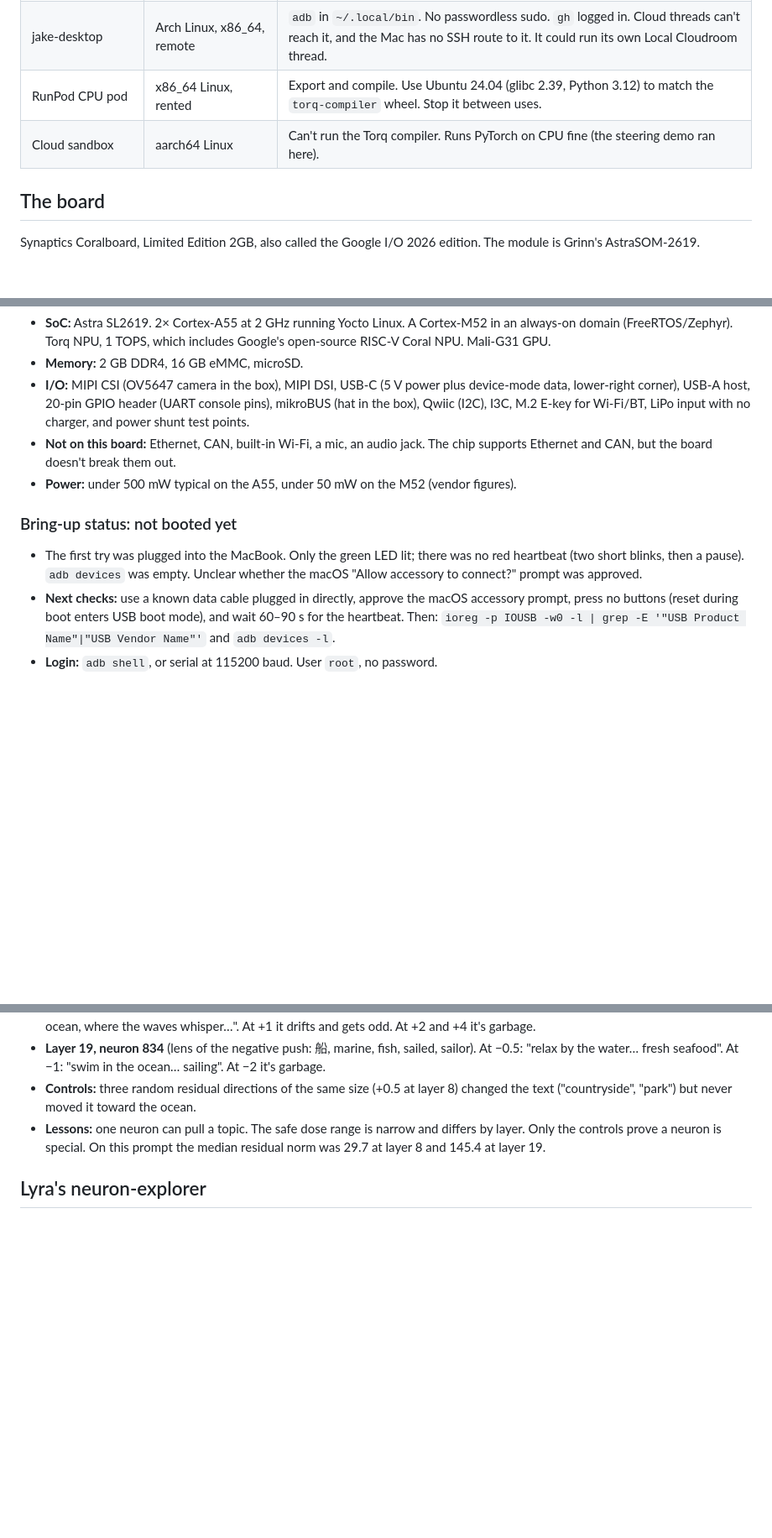
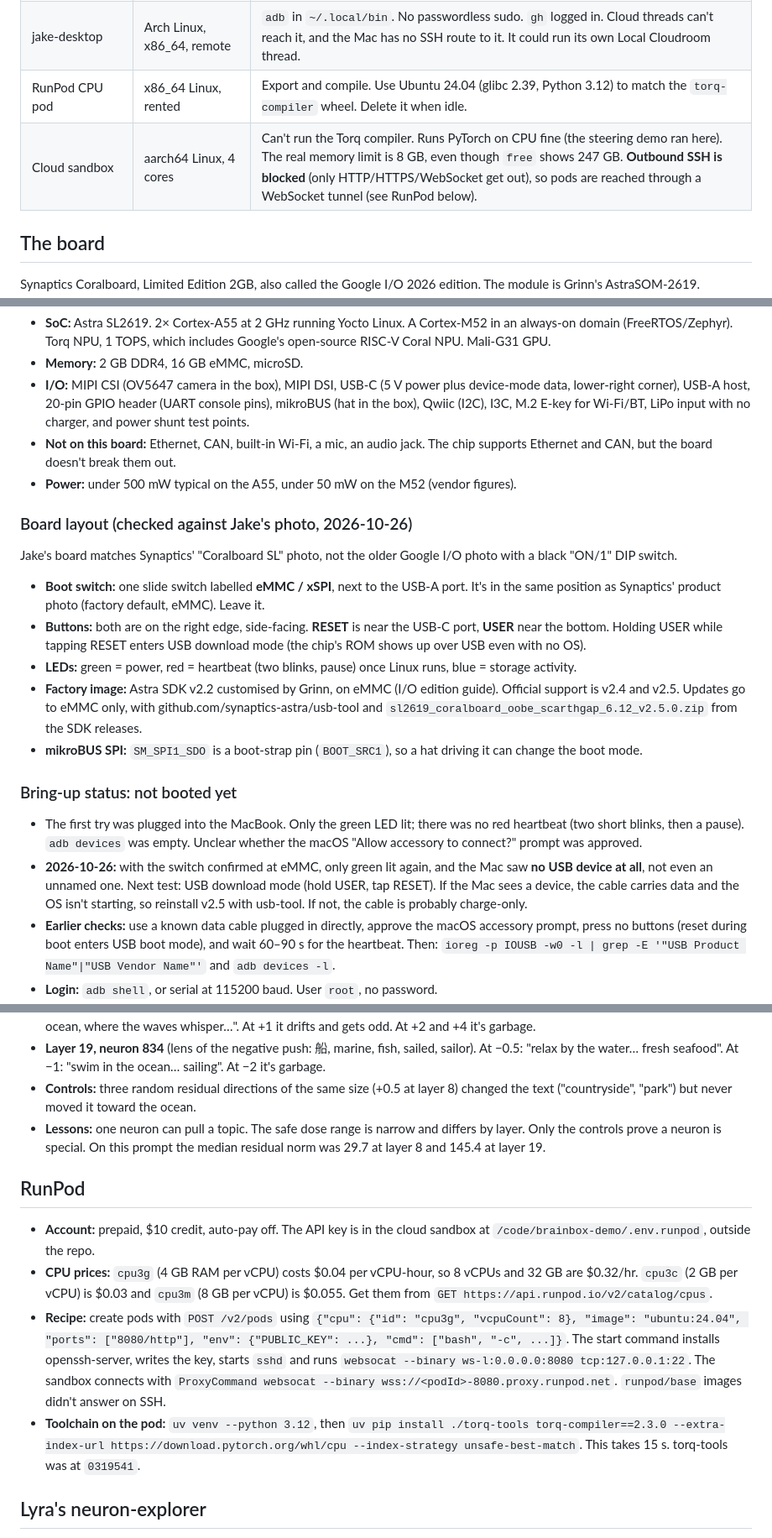
Before and after one commit to jparker2006/lobotomy, a Markdown page: docs/CONTEXT.md, 3 parts joined by grey strips. Shown at 84% size. GitHub-like rendering; blank space fills up the shorter version.

Commit message:
CONTEXT: board layout and switch, RunPod tunnel recipe, 64-binding cap, KV layout change, INT4 facts

```diff
--- a/docs/CONTEXT.md
+++ b/docs/CONTEXT.md
@@ -23,8 +23,8 @@ Qwen3-0.6B runs offline on the Coralboard's 1-watt NPU, and the board also serve
 |---|---|---|
 | MacBook Air (`Jakes-MacBook-Air-2`) | Jake's laptop, Apple Silicon, 16 GB, macOS 26.5 | The machine Cloudroom cloud threads reach with `room-cli mac run`. Has `adb` (`brew install --cask android-platform-tools`), `uv` and `brew`. No PyTorch, no Docker. The disk is 90% full (~44 GB free). The board plugs in here. |
 | jake-desktop | Arch Linux, x86_64, remote | `adb` in `~/.local/bin`. No passwordless sudo. `gh` logged in. Cloud threads can't reach it, and the Mac has no SSH route to it. It could run its own Local Cloudroom thread. |
-| RunPod CPU pod | x86_64 Linux, rented | Export and compile. Use Ubuntu 24.04 (glibc 2.39, Python 3.12) to match the `torq-compiler` wheel. Stop it between uses. |
-| Cloud sandbox | aarch64 Linux | Can't run the Torq compiler. Runs PyTorch on CPU fine (the steering demo ran here). |
+| RunPod CPU pod | x86_64 Linux, rented | Export and compile. Use Ubuntu 24.04 (glibc 2.39, Python 3.12) to match the `torq-compiler` wheel. Delete it when idle. |
+| Cloud sandbox | aarch64 Linux, 4 cores | Can't run the Torq compiler. Runs PyTorch on CPU fine (the steering demo ran here). The real memory limit is 8 GB, even though `free` shows 247 GB. **Outbound SSH is blocked** (only HTTP/HTTPS/WebSocket get out), so pods are reached through a WebSocket tunnel (see RunPod below). |
 
 ## The board
 Synaptics Coralboard, Limited Edition 2GB, also called the Google I/O 2026 edition. The module is Grinn's AstraSOM-2619.
@@ -34,9 +34,18 @@ Synaptics Coralboard, Limited Edition 2GB, also called the Google I/O 2026 editi
 - **Not on this board:** Ethernet, CAN, built-in Wi-Fi, a mic, an audio jack. The chip supports Ethernet and CAN, but the board doesn't break them out.
 - **Power:** under 500 mW typical on the A55, under 50 mW on the M52 (vendor figures).
 
+### Board layout (checked against Jake's photo, 2026-10-26)
+Jake's board matches Synaptics' "Coralboard SL" photo, not the older Google I/O photo with a black "ON/1" DIP switch.
+- **Boot switch:** one slide switch labelled **eMMC / xSPI**, next to the USB-A port. It's in the same position as Synaptics' product photo (factory default, eMMC). Leave it.
+- **Buttons:** both are on the right edge, side-facing. **RESET** is near the USB-C port, **USER** near the bottom. Holding USER while tapping RESET enters USB download mode (the chip's ROM shows up over USB even with no OS).
+- **LEDs:** green = power, red = heartbeat (two blinks, pause) once Linux runs, blue = storage activity.
+- **Factory image:** Astra SDK v2.2 customised by Grinn, on eMMC (I/O edition guide). Official support is v2.4 and v2.5. Updates go to eMMC only, with github.com/synaptics-astra/usb-tool and `sl2619_coralboard_oobe_scarthgap_6.12_v2.5.0.zip` from the SDK releases.
+- **mikroBUS SPI:** `SM_SPI1_SDO` is a boot-strap pin (`BOOT_SRC1`), so a hat driving it can change the boot mode.
+
 ### Bring-up status: not booted yet
 - The first try was plugged into the MacBook. Only the green LED lit; there was no red heartbeat (two short blinks, then a pause). `adb devices` was empty. Unclear whether the macOS "Allow accessory to connect?" prompt was approved.
-- **Next checks:** use a known data cable plugged in directly, approve the macOS accessory prompt, press no buttons (reset during boot enters USB boot mode), and wait 60–90 s for the heartbeat. Then:
+- **2026-10-26:** with the switch confirmed at eMMC, only green lit again, and the Mac saw **no USB device at all**, not even an unnamed one. Next test: USB download mode (hold USER, tap RESET). If the Mac sees a device, the cable carries data and the OS isn't starting, so reinstall v2.5 with usb-tool. If not, the cable is probably charge-only.
+- **Earlier checks:** use a known data cable plugged in directly, approve the macOS accessory prompt, press no buttons (reset during boot enters USB boot mode), and wait 60–90 s for the heartbeat. Then:
   `ioreg -p IOUSB -w0 -l | grep -E '"USB Product Name"|"USB Vendor Name"'` and `adb devices -l`.
 - **Login:** `adb shell`, or serial at 115200 baud. User `root`, no password.
 - **First facts to record:** OS and SDK version, `python3 --version`, `ldd --version`, free RAM and disk. The `torq-runtime` 2.3.0 wheels are `cp312` / `manylinux_2_39_aarch64`, so the board needs **Python 3.12 and glibc ≥ 2.39**. Yocto Scarthgap (5.0) ships both, if that's what the image is built on.
@@ -82,6 +95,12 @@ Qwen3-0.6B in fp32 on the cloud sandbox's CPU. The prompt was "Describe your ide
 - **Controls:** three random residual directions of the same size (+0.5 at layer 8) changed the text ("countryside", "park") but never moved it toward the ocean.
 - **Lessons:** one neuron can pull a topic. The safe dose range is narrow and differs by layer. Only the controls prove a neuron is special. On this prompt the median residual norm was 29.7 at layer 8 and 145.4 at layer 19.
 
+## RunPod
+- **Account:** prepaid, $10 credit, auto-pay off. The API key is in the cloud sandbox at `/code/brainbox-demo/.env.runpod`, outside the repo.
+- **CPU prices:** `cpu3g` (4 GB RAM per vCPU) costs $0.04 per vCPU-hour, so 8 vCPUs and 32 GB are $0.32/hr. `cpu3c` (2 GB per vCPU) is $0.03 and `cpu3m` (8 GB per vCPU) is $0.055. Get them from `GET https://api.runpod.io/v2/catalog/cpus`.
+- **Recipe:** create pods with `POST /v2/pods` using `{"cpu": {"id": "cpu3g", "vcpuCount": 8}, "image": "ubuntu:24.04", "ports": ["8080/http"], "env": {"PUBLIC_KEY": ...}, "cmd": ["bash", "-c", ...]}`. The start command installs openssh-server, writes the key, starts `sshd` and runs `websocat --binary ws-l:0.0.0.0:8080 tcp:127.0.0.1:22`. The sandbox connects with `ProxyCommand websocat --binary wss://<podId>-8080.proxy.runpod.net`. `runpod/base` images didn't answer on SSH.
+- **Toolchain on the pod:** `uv venv --python 3.12`, then `uv pip install ./torq-tools torq-compiler==2.3.0 --extra-index-url https://download.pytorch.org/whl/cpu --index-strategy unsafe-best-match`. This takes 15 s. torq-tools was at `0319541`.
+
 ## Lyra's neuron-explorer
 github.com/lyramakesmusic/neuron-explorer @ f79b219. It has **no license**, so read it but don't copy code. 20 code-reader reports are in [docs/lyra-reports/](lyra-reports/). She rented RunPod GPUs (4× RTX 4090) for the sweep and ran the explorer as a localhost site on her own machine. She never used a board. Key points:
 - **Sweep:** each neuron is pushed on 4 prompts (`who`, `snake`, `orange`, `free`) at doses {−0.7, +0.5, +0.8} ×3 plus free at +3, measured in median-residual-norm units. Greedy decoding, 256 tokens. 256 random-direction controls per layer, norm-matched.
```
Also changed, not shown: other parts of docs/CONTEXT.md (+5 -1 lines).
